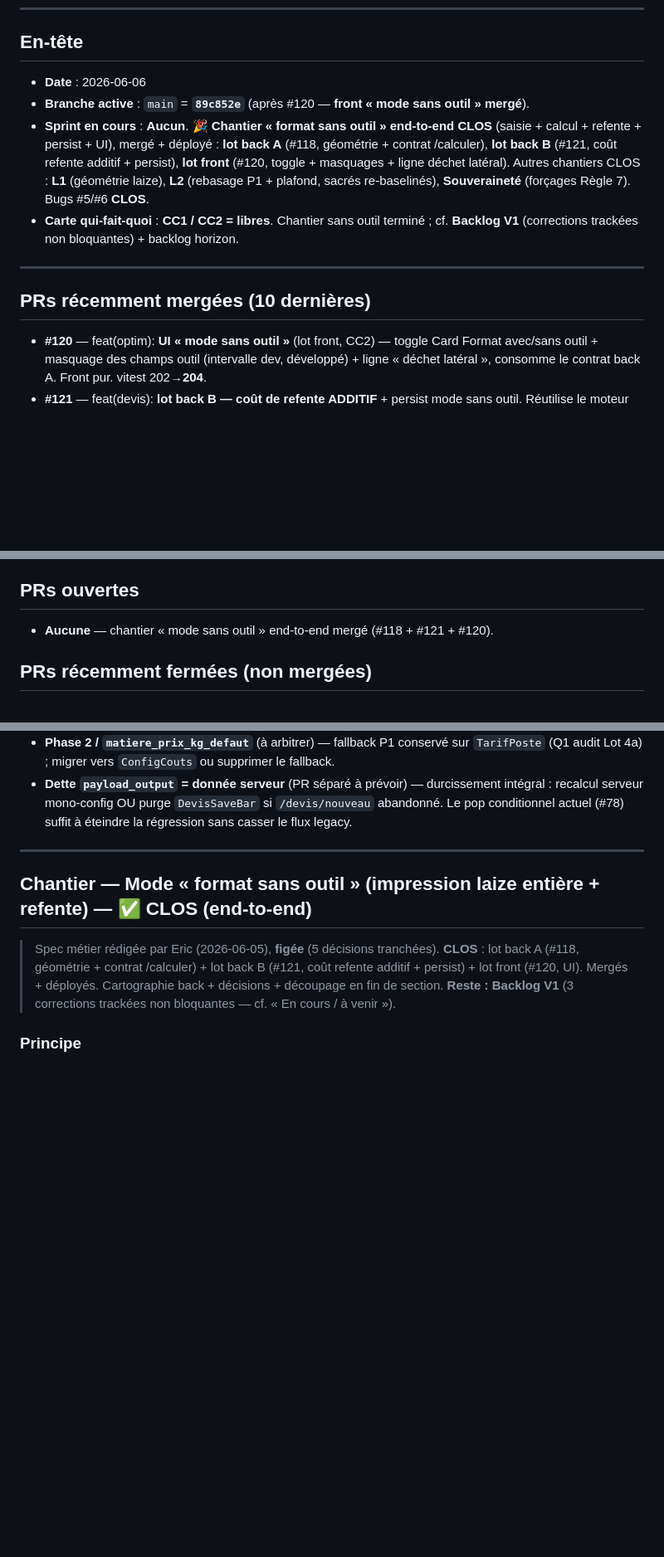
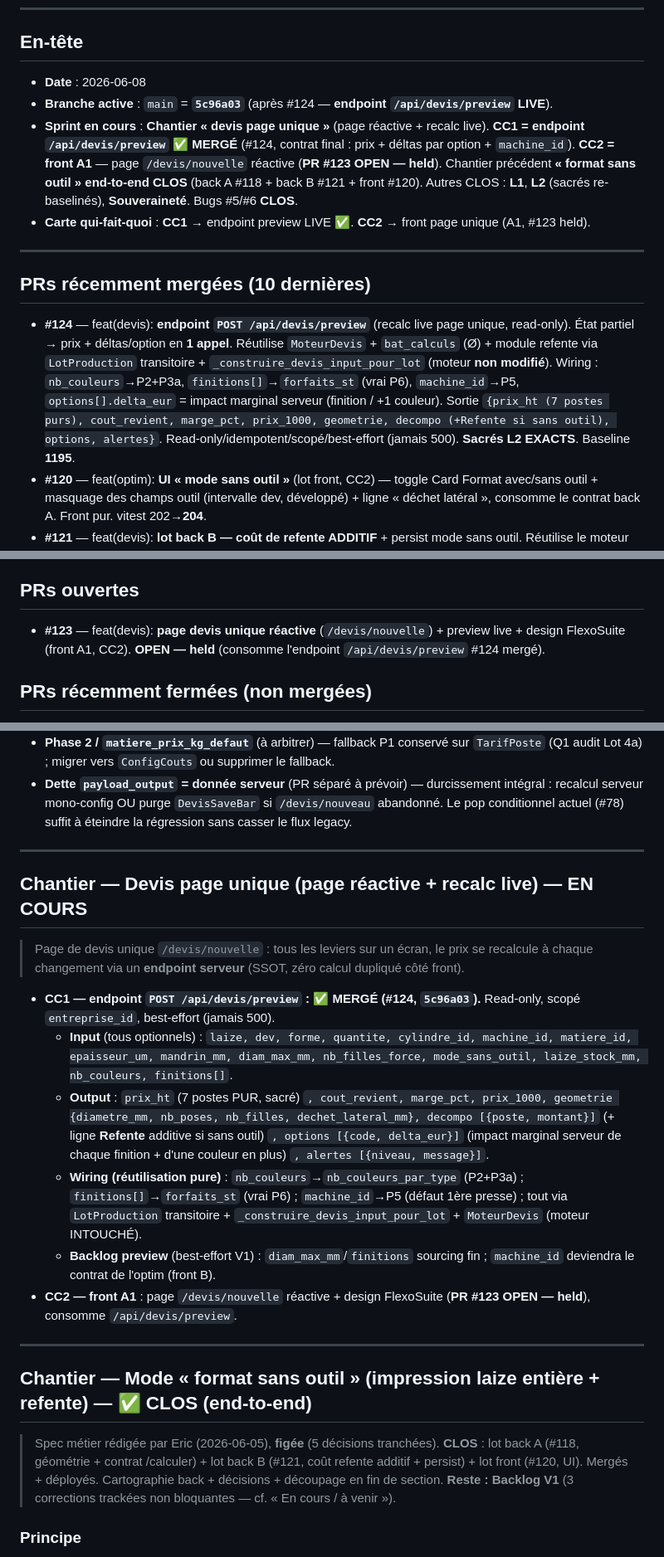
Before and after one commit to eric8740-stack/devis-flexo, a Markdown page: docs/ETAT_PROJET.md, 3 parts joined by grey strips. Shown at 83% size. Rendered like a GitHub page; blank space fills up the shorter version.

Commit message:
docs(etat-projet): endpoint /api/devis/preview LIVE (#124) + chantier devis page unique
- main = 5c96a03 (#124 mergé). Endpoint POST /api/devis/preview LIVE (contrat
  final : prix + déltas par option + machine_id).
- Baseline pytest main = 1195 (+12 tests preview).
- Nouvelle section « Chantier — Devis page unique » : CC1 endpoint preview ✅
  MERGÉ (contrat in/out + wiring), CC2 front A1 (#123 OPEN — held).
- PRs ouvertes : #123 (front A1, held).

```diff
--- a/docs/ETAT_PROJET.md
+++ b/docs/ETAT_PROJET.md
@@ -9,15 +9,16 @@
 
 ## En-tête
 
-- **Date** : 2026-06-06
-- **Branche active** : `main` = **`89c852e`** (après #120 — **front « mode sans outil » mergé**).
-- **Sprint en cours** : **Aucun**. **🎉 Chantier « format sans outil » end-to-end CLOS** (saisie + calcul + refente + persist + UI), mergé + déployé : **lot back A** (#118, géométrie + contrat /calculer), **lot back B** (#121, coût refente additif + persist), **lot front** (#120, toggle + masquages + ligne déchet latéral). Autres chantiers CLOS : **L1** (géométrie laize), **L2** (rebasage P1 + plafond, sacrés re-baselinés), **Souveraineté** (forçages Règle 7). Bugs #5/#6 **CLOS**.
-- **Carte qui-fait-quoi** : **CC1 / CC2 = libres**. Chantier sans outil terminé ; cf. **Backlog V1** (corrections trackées non bloquantes) + backlog horizon.
+- **Date** : 2026-06-08
+- **Branche active** : `main` = **`5c96a03`** (après #124 — **endpoint `/api/devis/preview` LIVE**).
+- **Sprint en cours** : **Chantier « devis page unique »** (page réactive + recalc live). **CC1 = endpoint `/api/devis/preview` ✅ MERGÉ** (#124, contrat final : prix + déltas par option + `machine_id`). **CC2 = front A1** — page `/devis/nouvelle` réactive (**PR #123 OPEN — held**). Chantier précédent **« format sans outil » end-to-end CLOS** (back A #118 + back B #121 + front #120). Autres CLOS : **L1**, **L2** (sacrés re-baselinés), **Souveraineté**. Bugs #5/#6 **CLOS**.
+- **Carte qui-fait-quoi** : **CC1** → endpoint preview LIVE ✅. **CC2** → front page unique (A1, #123 held).
 
 ---
 
 ## PRs récemment mergées (10 dernières)
 
+- **#124** — feat(devis): **endpoint `POST /api/devis/preview`** (recalc live page unique, read-only). État partiel → prix + déltas/option en **1 appel**. Réutilise `MoteurDevis` + `bat_calculs` (Ø) + module refente via `LotProduction` transitoire + `_construire_devis_input_pour_lot` (moteur **non modifié**). Wiring : `nb_couleurs`→P2+P3a, `finitions[]`→`forfaits_st` (vrai P6), `machine_id`→P5, `options[].delta_eur` = impact marginal serveur (finition / +1 couleur). Sortie `{prix_ht (7 postes purs), cout_revient, marge_pct, prix_1000, geometrie, decompo (+Refente si sans outil), options, alertes}`. Read-only/idempotent/scopé/best-effort (jamais 500). **Sacrés L2 EXACTS**. Baseline **1195**.
 - **#120** — feat(optim): **UI « mode sans outil »** (lot front, CC2) — toggle Card Format avec/sans outil + masquage des champs outil (intervalle dev, développé) + ligne « déchet latéral », consomme le contrat back A. Front pur. vitest 202→**204**.
 - **#121** — feat(devis): **lot back B — coût de refente ADDITIF** + persist mode sans outil. Réutilise le moteur rebobinage Sprint-16 (axe Ø) × `nb_filles` résolu (axe largeur), gâche raccord, coût `temps × ConfigCouts.cout_exploitation_rebobineuse_eur_h`. Émis AUTO au chiffrage, porté par `ht_total` (`prix_vente_ht` 7 postes + calage INTOUCHÉS). Champs FR + migration `b3c5d7e9f1a2`. `LotProductionCreate/Read` : `cylindre_id` nullable + persist `mode_sans_outil`/`laize_stock_mm`/`nb_filles_force` (POST sans-outil ne 422 plus). **Sacrés L2 EXACTS** (config neutre par défaut). Baseline **1183**.
 - **#118** — feat(optim): **lot back A « mode sans outil »** — 2ᵉ chemin de calcul (impression pleine largeur + refente). `mode_sans_outil` + `laize_stock_mm` (+ `nb_filles_force`) sur requête/`DevisInput`/`LotProduction` ; court-circuit candidats cylindre (`optimiser_pose` bypassé), `intervalle_dev=0`, P1 facture la laize STOCK entière (déchet inclus). `geometrie_laize` +4 clés (`laize_stock_mm`/`laize_utile_mm`/`dechet_lateral_mm`/`nb_filles`) + écho `mode_sans_outil`. Migration `a2b4c6d8e0f1` (additive). **cost_engine / `rotation_se` / `bat_calculs` INTOUCHÉS → sacrés L2 EXACTS.** Baseline **1167**.
@@ -36,7 +37,7 @@
 
 ## PRs ouvertes
 
-- **Aucune** — chantier « mode sans outil » end-to-end mergé (#118 + #121 + #120).
+- **#123** — feat(devis): **page devis unique réactive** (`/devis/nouvelle`) + preview live + design FlexoSuite (front A1, CC2). **OPEN — held** (consomme l'endpoint `/api/devis/preview` #124 mergé).
 
 ## PRs récemment fermées (non mergées)
 
@@ -114,6 +115,21 @@
 - **Phase 2 / `Machine` override** (à venir) — `Machine.cout_horaire_eur` comme override optionnel sur `ConfigCouts.cout_exploitation_machine_eur_h` (P5 par machine).
 - **Phase 2 / `matiere_prix_kg_defaut`** (à arbitrer) — fallback P1 conservé sur `TarifPoste` (Q1 audit Lot 4a) ; migrer vers `ConfigCouts` ou supprimer le fallback.
 - **Dette `payload_output` = donnée serveur** (PR séparé à prévoir) — durcissement intégral : recalcul serveur mono-config OU purge `DevisSaveBar` si `/devis/nouveau` abandonné. Le pop conditionnel actuel (#78) suffit à éteindre la régression sans casser le flux legacy.
+
+---
+
+## Chantier — Devis page unique (page réactive + recalc live) — EN COURS
+
+> Page de devis unique `/devis/nouvelle` : tous les leviers sur un écran, le
+> prix se recalcule à chaque changement via un **endpoint serveur** (SSOT, zéro
+> calcul dupliqué côté front).
+
+- **CC1 — endpoint `POST /api/devis/preview` : ✅ MERGÉ (#124, `5c96a03`).** Read-only, scopé `entreprise_id`, best-effort (jamais 500).
+  - **Input** (tous optionnels) : `laize, dev, forme, quantite, cylindre_id, machine_id, matiere_id, epaisseur_um, mandrin_mm, diam_max_mm, nb_filles_force, mode_sans_outil, laize_stock_mm, nb_couleurs, finitions[]`.
+  - **Output** : `prix_ht` (7 postes PUR, sacré) `, cout_revient, marge_pct, prix_1000, geometrie {diametre_mm, nb_poses, nb_filles, dechet_lateral_mm}, decompo [{poste, montant}]` (+ ligne **Refente** additive si sans outil) `, options [{code, delta_eur}]` (impact marginal serveur de chaque finition + d'une couleur en plus) `, alertes [{niveau, message}]`.
+  - **Wiring (réutilisation pure)** : `nb_couleurs`→`nb_couleurs_par_type` (P2+P3a) ; `finitions[]`→`forfaits_st` (vrai P6) ; `machine_id`→P5 (défaut 1ère presse) ; tout via `LotProduction` transitoire + `_construire_devis_input_pour_lot` + `MoteurDevis` (moteur INTOUCHÉ).
+  - **Backlog preview** (best-effort V1) : `diam_max_mm`/`finitions` sourcing fin ; `machine_id` deviendra le contrat de l'optim (front B).
+- **CC2 — front A1** : page `/devis/nouvelle` réactive + design FlexoSuite (**PR #123 OPEN — held**), consomme `/api/devis/preview`.
 
 ---
 
```
Also changed, not shown: other parts of docs/ETAT_PROJET.md (+1 -1 lines).
